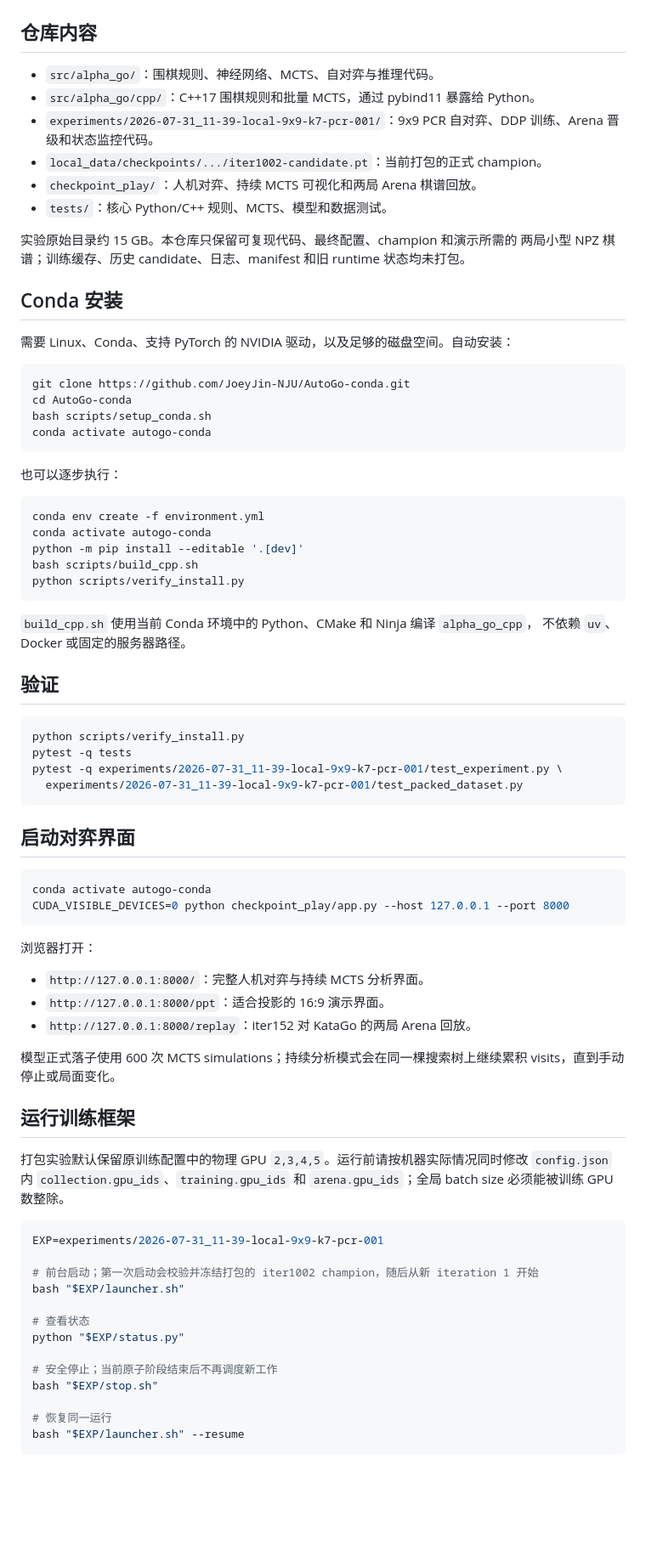
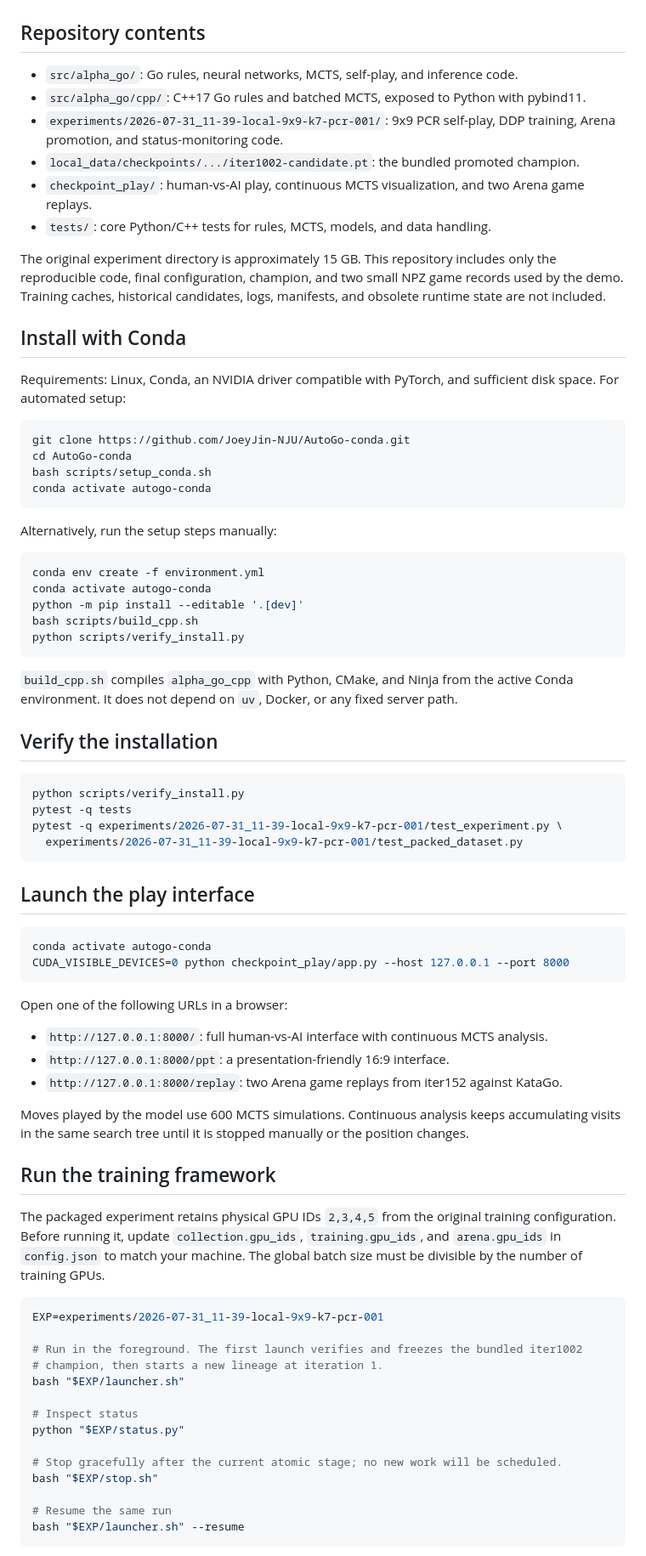
Before and after one commit to JoeyJin-NJU/AutoGo-conda, a Markdown page: README.md, the part around one of its changes. Shown at 85% size. Drawn GitHub-style; blank space fills up the shorter version.

Commit message:
Translate README to English

````diff
--- a/README.md
+++ b/README.md
@@ -11,21 +13,26 @@ Python/C++ 核心、完整的 `Self-play -> Train -> Arena -> Promote/Reject`
 
 ![AutoGo checkpoint play interface](docs/images/checkpoint-play.png)
 
-## 仓库内容
+## Repository contents
 
-- `src/alpha_go/`：围棋规则、神经网络、MCTS、自对弈与推理代码。
-- `src/alpha_go/cpp/`：C++17 围棋规则和批量 MCTS，通过 pybind11 暴露给 Python。
-- `experiments/2026-07-31_11-39-local-9x9-k7-pcr-001/`：9x9 PCR 自对弈、DDP 训练、Arena 晋级和状态监控代码。
-- `local_data/checkpoints/.../iter1002-candidate.pt`：当前打包的正式 champion。
-- `checkpoint_play/`：人机对弈、持续 MCTS 可视化和两局 Arena 棋谱回放。
-- `tests/`：核心 Python/C++ 规则、MCTS、模型和数据测试。
+- `src/alpha_go/`: Go rules, neural networks, MCTS, self-play, and inference code.
+- `src/alpha_go/cpp/`: C++17 Go rules and batched MCTS, exposed to Python with pybind11.
+- `experiments/2026-07-31_11-39-local-9x9-k7-pcr-001/`: 9x9 PCR self-play, DDP training,
+  Arena promotion, and status-monitoring code.
+- `local_data/checkpoints/.../iter1002-candidate.pt`: the bundled promoted champion.
+- `checkpoint_play/`: human-vs-AI play, continuous MCTS visualization, and two Arena
+  game replays.
+- `tests/`: core Python/C++ tests for rules, MCTS, models, and data handling.
 
-实验原始目录约 15 GB。本仓库只保留可复现代码、最终配置、champion 和演示所需的
-两局小型 NPZ 棋谱；训练缓存、历史 candidate、日志、manifest 和旧 runtime 状态均未打包。
+The original experiment directory is approximately 15 GB. This repository includes only
+the reproducible code, final configuration, champion, and two small NPZ game records used
+by the demo. Training caches, historical candidates, logs, manifests, and obsolete runtime
+state are not included.
 
-## Conda 安装
+## Install with Conda
 
-需要 Linux、Conda、支持 PyTorch 的 NVIDIA 驱动，以及足够的磁盘空间。自动安装：
+Requirements: Linux, Conda, an NVIDIA driver compatible with PyTorch, and sufficient disk
+space. For automated setup:
 
 ```bash
 git clone https://github.com/JoeyJin-NJU/AutoGo-conda.git
@@ -34,7 +41,7 @@ bash scripts/setup_conda.sh
 conda activate autogo-conda
 ```
 
-也可以逐步执行：
+Alternatively, run the setup steps manually:
 
 ```bash
 conda env create -f environment.yml
@@ -44,10 +51,10 @@ bash scripts/build_cpp.sh
 python scripts/verify_install.py
 ```
 
-`build_cpp.sh` 使用当前 Conda 环境中的 Python、CMake 和 Ninja 编译 `alpha_go_cpp`，
-不依赖 `uv`、Docker 或固定的服务器路径。
+`build_cpp.sh` compiles `alpha_go_cpp` with Python, CMake, and Ninja from the active Conda
+environment. It does not depend on `uv`, Docker, or any fixed server path.
 
-## 验证
+## Verify the installation
 
 ```bash
 python scripts/verify_install.py
@@ -56,41 +63,43 @@ pytest -q experiments/2026-07-31_11-39-local-9x9-k7-pcr-001/test_experiment.py \
   experiments/2026-07-31_11-39-local-9x9-k7-pcr-001/test_packed_dataset.py
 ```
 
-## 启动对弈界面
+## Launch the play interface
 
 ```bash
 conda activate autogo-conda
 CUDA_VISIBLE_DEVICES=0 python checkpoint_play/app.py --host 127.0.0.1 --port 8000
 ```
 
-浏览器打开：
+Open one of the following URLs in a browser:
 
-- `http://127.0.0.1:8000/`：完整人机对弈与持续 MCTS 分析界面。
-- `http://127.0.0.1:8000/ppt`：适合投影的 16:9 演示界面。
-- `http://127.0.0.1:8000/replay`：iter152 对 KataGo 的两局 Arena 回放。
+- `http://127.0.0.1:8000/`: full human-vs-AI interface with continuous MCTS analysis.
+- `http://127.0.0.1:8000/ppt`: a presentation-friendly 16:9 interface.
+- `http://127.0.0.1:8000/replay`: two Arena game replays from iter152 against KataGo.
 
-模型正式落子使用 600 次 MCTS simulations；持续分析模式会在同一棵搜索树上继续累积
-visits，直到手动停止或局面变化。
+Moves played by the model use 600 MCTS simulations. Continuous analysis keeps accumulating
+visits in the same search tree until it is stopped manually or the position changes.
 
-## 运行训练框架
+## Run the training framework
 
-打包实验默认保留原训练配置中的物理 GPU `2,3,4,5`。运行前请按机器实际情况同时修改
-`config.json` 内 `collection.gpu_ids`、`training.gpu_ids` 和 `arena.gpu_ids`；全局 batch size
-必须能被训练 GPU 数整除。
+The packaged experiment retains physical GPU IDs `2,3,4,5` from the original training
+configuration. Before running it, update `collection.gpu_ids`, `training.gpu_ids`, and
+`arena.gpu_ids` in `config.json` to match your machine. The global batch size must be
+divisible by the number of training GPUs.
 
 ```bash
 EXP=experiments/2026-07-31_11-39-local-9x9-k7-pcr-001
 
-# 前台启动；第一次启动会校验并冻结打包的 iter1002 champion，随后从新 iteration 1 开始
+# Run in the foreground. The first launch verifies and freezes the bundled iter1002
+# champion, then starts a new lineage at iteration 1.
 bash "$EXP/launcher.sh"
 
-# 查看状态
+# Inspect status
 python "$EXP/status.py"
 
-# 安全停止；当前原子阶段结束后不再调度新工作
+# Stop gracefully after the current atomic stage; no new work will be scheduled.
 bash "$EXP/stop.sh"
 
-# 恢复同一运行
+# Resume the same run
 bash "$EXP/launcher.sh" --resume
 ```
 
````
Also changed, not shown: other parts of README.md (+32 -26 lines).
